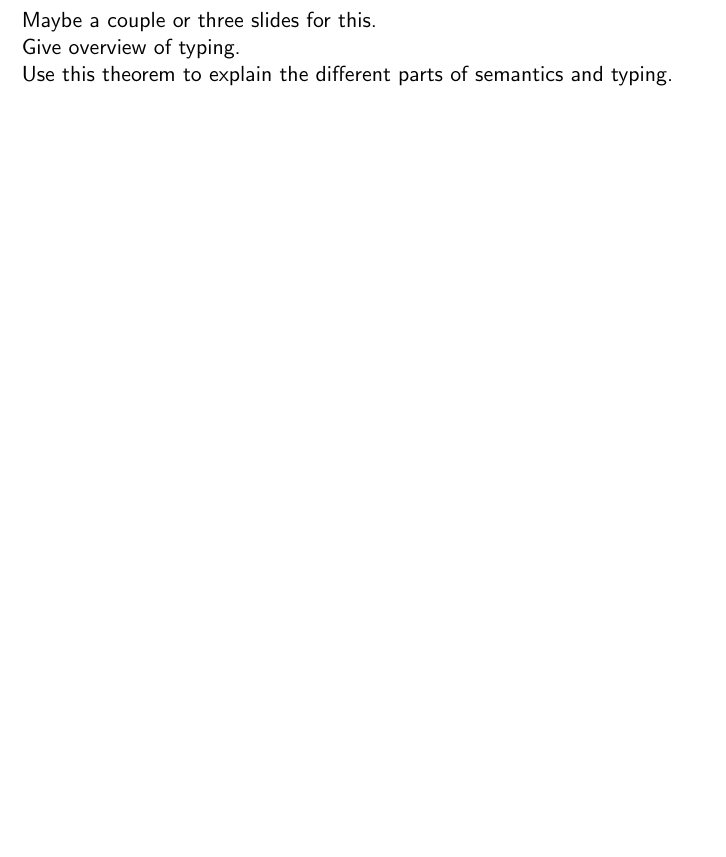
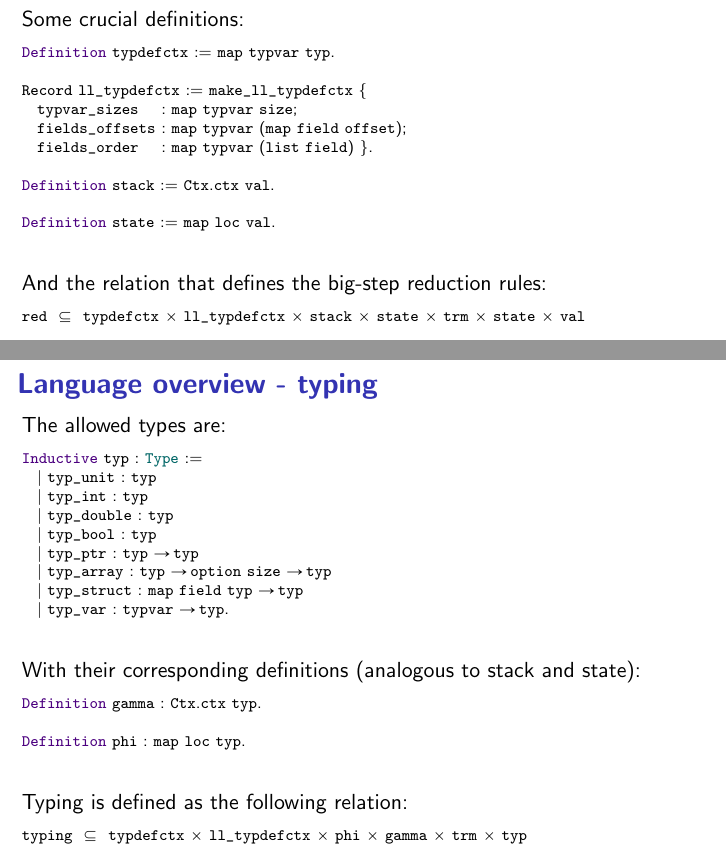
Before and after one commit to ramonfmir/verified_transfo, a LaTeX paper (talk/main.tex): part of page 14 of 23 before the commit and two parts of pages 14 and 15 of 25 after it, the two joined at a grey line, cut at the place of the change, the shorter picture padded with empty space. Compiled offline with pdfLaTeX.

Commit message:
More language overview.

```diff
--- a/talk/main.tex
+++ b/talk/main.tex
@@ -380,23 +380,74 @@ which would correspond to the address:
 
 %------------------------------------------------------------------------------
 \begin{frame}[fragile]
+\frametitle{Language overview - semantics}
+
+%Maybe a couple or three slides for this.
+
+%Give overview of typing.
+
+%Use this theorem to explain the different parts of semantics and typing.
+
+Some crucial definitions:
+
+\begin{coqs}
+Definition typdefctx := map typvar typ.
+
+Record ll_typdefctx := make_ll_typdefctx {
+  typvar_sizes				: map typvar size;
+  fields_offsets	: map typvar (map field offset);
+  fields_order				: map typvar (list field) }.
+
+Definition stack := Ctx.ctx val.
+
+Definition state := map loc val.
+\end{coqs}
+
+\bigskip
+
+And the relation that defines the big-step reduction rules:
+
+\begin{coqs}
+red 	<==		typdefctx |times 	ll_typdefctx |times 	stack |times 	state |times 	trm |times	state |times	val
+\end{coqs}
+
+\end{frame}
+
+
+%------------------------------------------------------------------------------
+\begin{frame}[fragile]
 \frametitle{Language overview - typing}
 
-Maybe a couple or three slides for this.
-
-Give overview of typing.
-
-Use this theorem to explain the different parts of semantics and typing.
+The allowed types are:
 
 \begin{coqs}
-Theorem type_soundess : forall C LLC F m t v T G S m',
-  red C LLC S m t m' v ->
-  typing C LLC F G t T ->
-  state_typing C LLC F m ->
-  stack_typing C LLC F G S ->
-  exists F', extends F F'
-    /\  typing_val C LLC F' v T
-    /\  state_typing C LLC F' m'.
+Inductive typ : Type :=
+  | typ_unit : typ
+  | typ_int : typ
+  | typ_double : typ
+  | typ_bool : typ
+  | typ_ptr : typ -> typ
+  | typ_array : typ -> option size -> typ
+  | typ_struct : map field typ -> typ
+  | typ_var : typvar -> typ.
 \end{coqs}
 
-Some language properties.
+\bigskip
+
+With their corresponding definitions (analogous to stack and state):
+
+\begin{coqs}
+Definition gamma : Ctx.ctx typ.
+
+Definition phi : map loc typ.
+\end{coqs}
+
+\bigskip
+
+Typing is defined as the following relation:
+
+\begin{coqs}
+typing		<==		typdefctx |times 	ll_typdefctx |times 	phi |times 	gamma |times 	trm |times	typ
+\end{coqs}
+
+\end{frame}
```
Also changed, not shown: talk/lstcoq.sty.tex (added, +9 -0 lines), talk/main.pdf, talk/main.tex (15 more changed lines), 4 other files.
